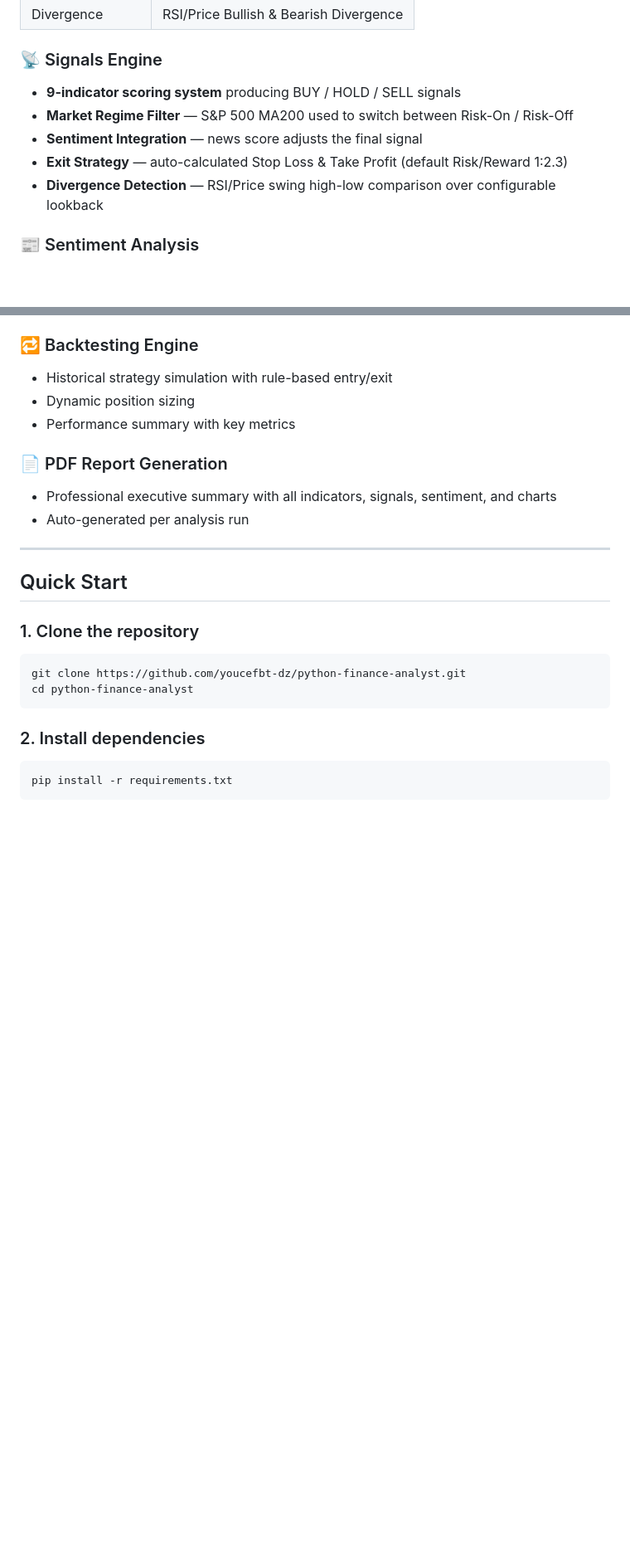
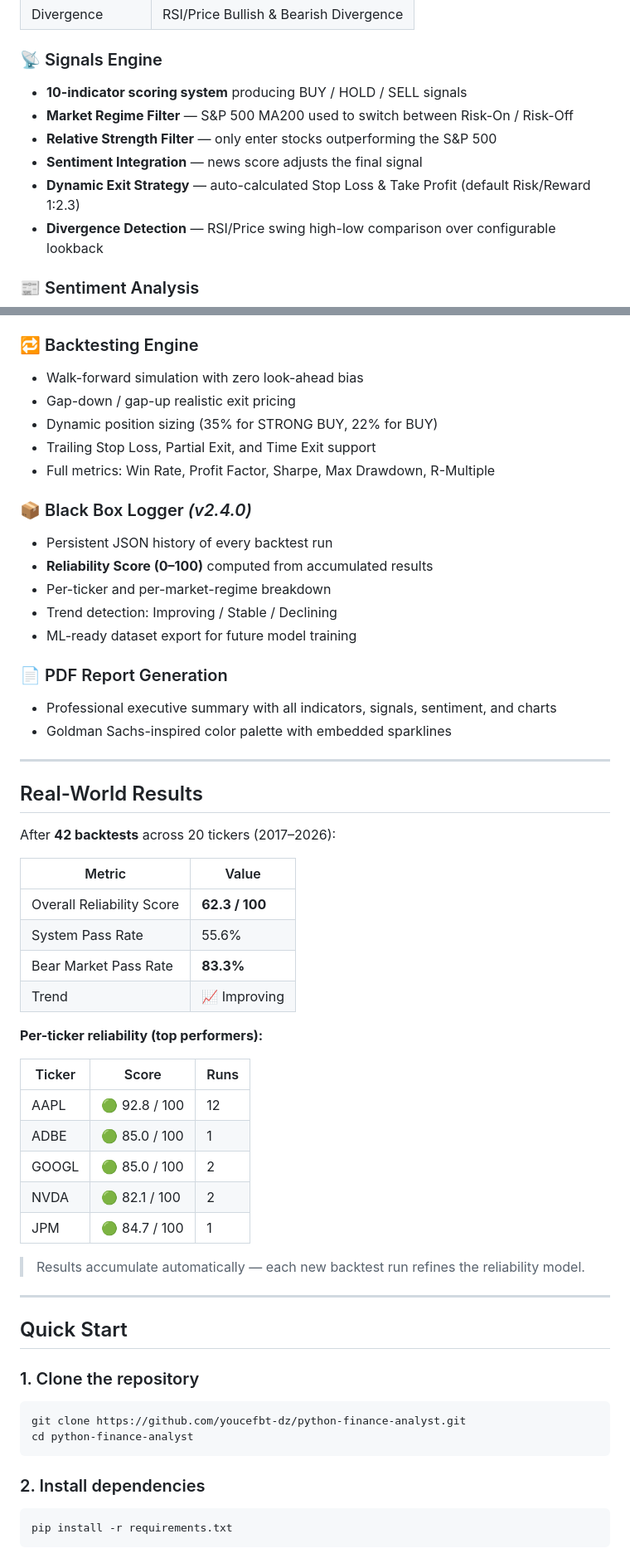
Before and after one commit to youcefbt-dz/MarketLab, a Markdown page: README.md, 2 parts joined by grey strips. Shown at 83% size. Drawn GitHub-style; blank space fills up the shorter version.

```diff
--- a/README.md
+++ b/README.md
@@ -61,10 +61,11 @@ Raw Market Data  →  Technical Indicators  →  Trading Signals  →  Backtesti
 | Divergence | RSI/Price Bullish & Bearish Divergence |
 
 ### 📡 Signals Engine
-- **9-indicator scoring system** producing BUY / HOLD / SELL signals
+- **10-indicator scoring system** producing BUY / HOLD / SELL signals
 - **Market Regime Filter** — S&P 500 MA200 used to switch between Risk-On / Risk-Off
+- **Relative Strength Filter** — only enter stocks outperforming the S&P 500
 - **Sentiment Integration** — news score adjusts the final signal
-- **Exit Strategy** — auto-calculated Stop Loss & Take Profit (default Risk/Reward 1:2.3)
+- **Dynamic Exit Strategy** — auto-calculated Stop Loss & Take Profit (default Risk/Reward 1:2.3)
 - **Divergence Detection** — RSI/Price swing high-low comparison over configurable lookback
 
 ### 📰 Sentiment Analysis
@@ -83,13 +84,47 @@ Raw Market Data  →  Technical Indicators  →  Trading Signals  →  Backtesti
 - Monthly average return bar chart exported as PNG
 
 ### 🔁 Backtesting Engine
-- Historical strategy simulation with rule-based entry/exit
-- Dynamic position sizing
-- Performance summary with key metrics
+- Walk-forward simulation with zero look-ahead bias
+- Gap-down / gap-up realistic exit pricing
+- Dynamic position sizing (35% for STRONG BUY, 22% for BUY)
+- Trailing Stop Loss, Partial Exit, and Time Exit support
+- Full metrics: Win Rate, Profit Factor, Sharpe, Max Drawdown, R-Multiple
+
+### 📦 Black Box Logger *(v2.4.0)*
+- Persistent JSON history of every backtest run
+- **Reliability Score (0–100)** computed from accumulated results
+- Per-ticker and per-market-regime breakdown
+- Trend detection: Improving / Stable / Declining
+- ML-ready dataset export for future model training
 
 ### 📄 PDF Report Generation
 - Professional executive summary with all indicators, signals, sentiment, and charts
-- Auto-generated per analysis run
+- Goldman Sachs-inspired color palette with embedded sparklines
+
+---
+
+## Real-World Results
+
+After **42 backtests** across 20 tickers (2017–2026):
+
+| Metric | Value |
+|--------|-------|
+| Overall Reliability Score | **62.3 / 100** |
+| System Pass Rate | 55.6% |
+| Bear Market Pass Rate | **83.3%** |
+| Trend | 📈 Improving |
+
+**Per-ticker reliability (top performers):**
+
+| Ticker | Score | Runs |
+|--------|-------|------|
+| AAPL | 🟢 92.8 / 100 | 12 |
+| ADBE | 🟢 85.0 / 100 | 1 |
+| GOOGL | 🟢 85.0 / 100 | 2 |
+| NVDA | 🟢 82.1 / 100 | 2 |
+| JPM | 🟢 84.7 / 100 | 1 |
+
+> Results accumulate automatically — each new backtest run refines the reliability model.
 
 ---
 
```
Also changed, not shown: other parts of README.md (+77 -44 lines).
